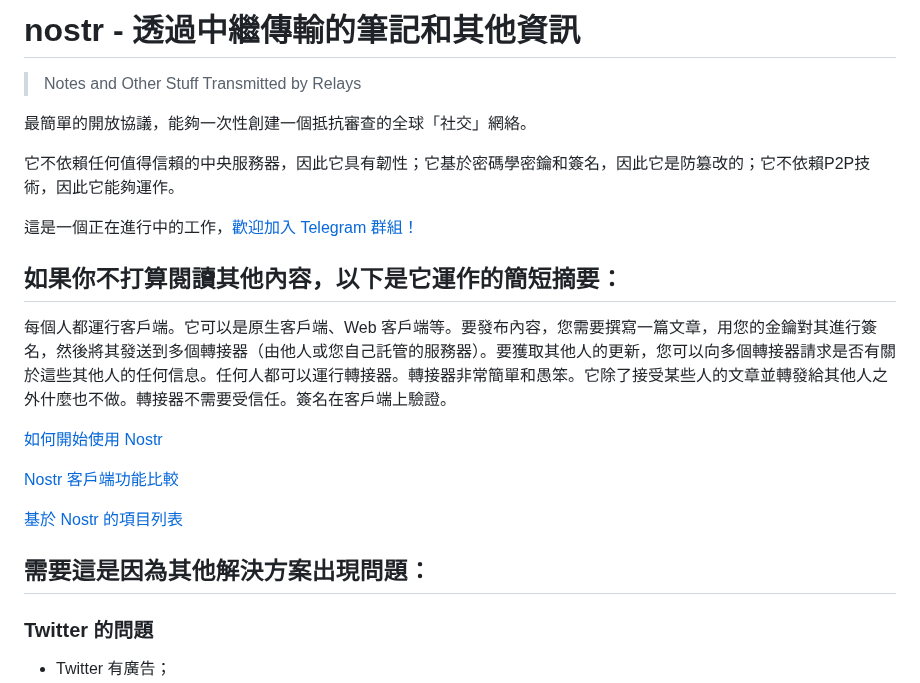
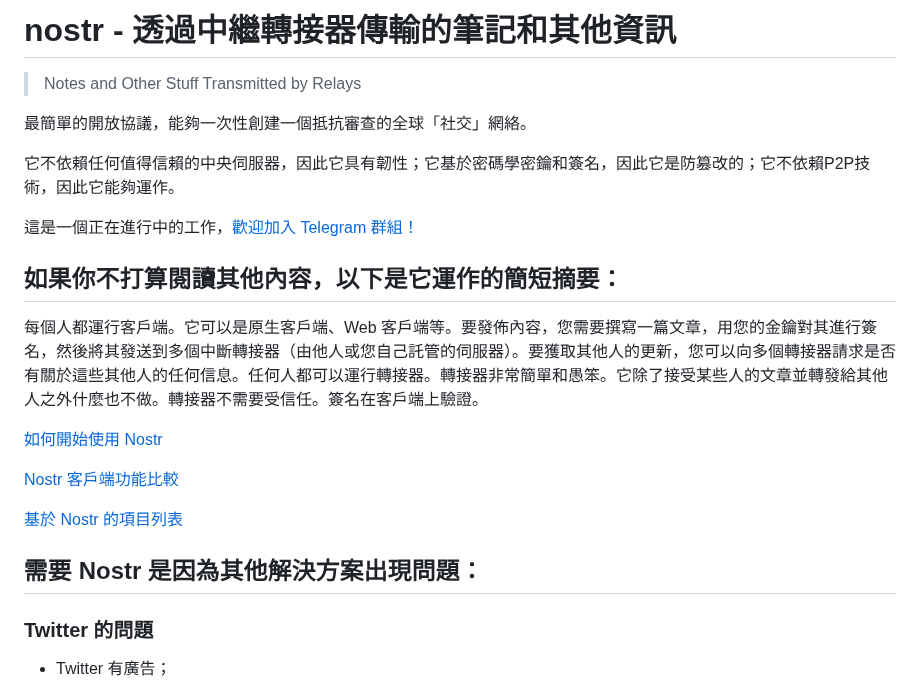
Before and after one commit to nostr-protocol/nostr, a Markdown page: translate/中文/README.md, the part around one of its changes. Drawn GitHub-style.

```diff
--- a/translate/中文/README.md
+++ b/translate/中文/README.md
@@ -1,15 +1,15 @@
-# nostr - 透過中繼傳輸的筆記和其他資訊
+# nostr - 透過中繼轉接器傳輸的筆記和其他資訊
 > Notes and Other Stuff Transmitted by Relays
 
 最簡單的開放協議，能夠一次性創建一個抵抗審查的全球「社交」網絡。
 
-它不依賴任何值得信賴的中央服務器，因此它具有韌性；它基於密碼學密鑰和簽名，因此它是防篡改的；它不依賴P2P技術，因此它能夠運作。
+它不依賴任何值得信賴的中央伺服器，因此它具有韌性；它基於密碼學密鑰和簽名，因此它是防篡改的；它不依賴P2P技術，因此它能夠運作。
 
 這是一個正在進行中的工作，[歡迎加入 Telegram 群組！](https://t.me/nostr_protocol)
 
 ## 如果你不打算閱讀其他內容，以下是它運作的簡短摘要：
 
-每個人都運行客戶端。它可以是原生客戶端、Web 客戶端等。要發布內容，您需要撰寫一篇文章，用您的金鑰對其進行簽名，然後將其發送到多個轉接器（由他人或您自己託管的服務器）。要獲取其他人的更新，您可以向多個轉接器請求是否有關於這些其他人的任何信息。任何人都可以運行轉接器。轉接器非常簡單和愚笨。它除了接受某些人的文章並轉發給其他人之外什麼也不做。轉接器不需要受信任。簽名在客戶端上驗證。
+每個人都運行客戶端。它可以是原生客戶端、Web 客戶端等。要發佈內容，您需要撰寫一篇文章，用您的金鑰對其進行簽名，然後將其發送到多個中斷轉接器（由他人或您自己託管的伺服器）。要獲取其他人的更新，您可以向多個轉接器請求是否有關於這些其他人的任何信息。任何人都可以運行轉接器。轉接器非常簡單和愚笨。它除了接受某些人的文章並轉發給其他人之外什麼也不做。轉接器不需要受信任。簽名在客戶端上驗證。
 
 [如何開始使用 Nostr](https://github.com/vishalxl/nostr_console/discussions/31)
 
@@ -17,7 +17,7 @@
 
 [基於 Nostr 的項目列表](https://github.com/aljazceru/awesome-nostr)
 
-## 需要這是因為其他解決方案出現問題：
+## 需要 Nostr 是因為其他解決方案出現問題：
 
 ### Twitter 的問題
 
```
Also changed, not shown: other parts of translate/中文/README.md (+18 -18 lines).
